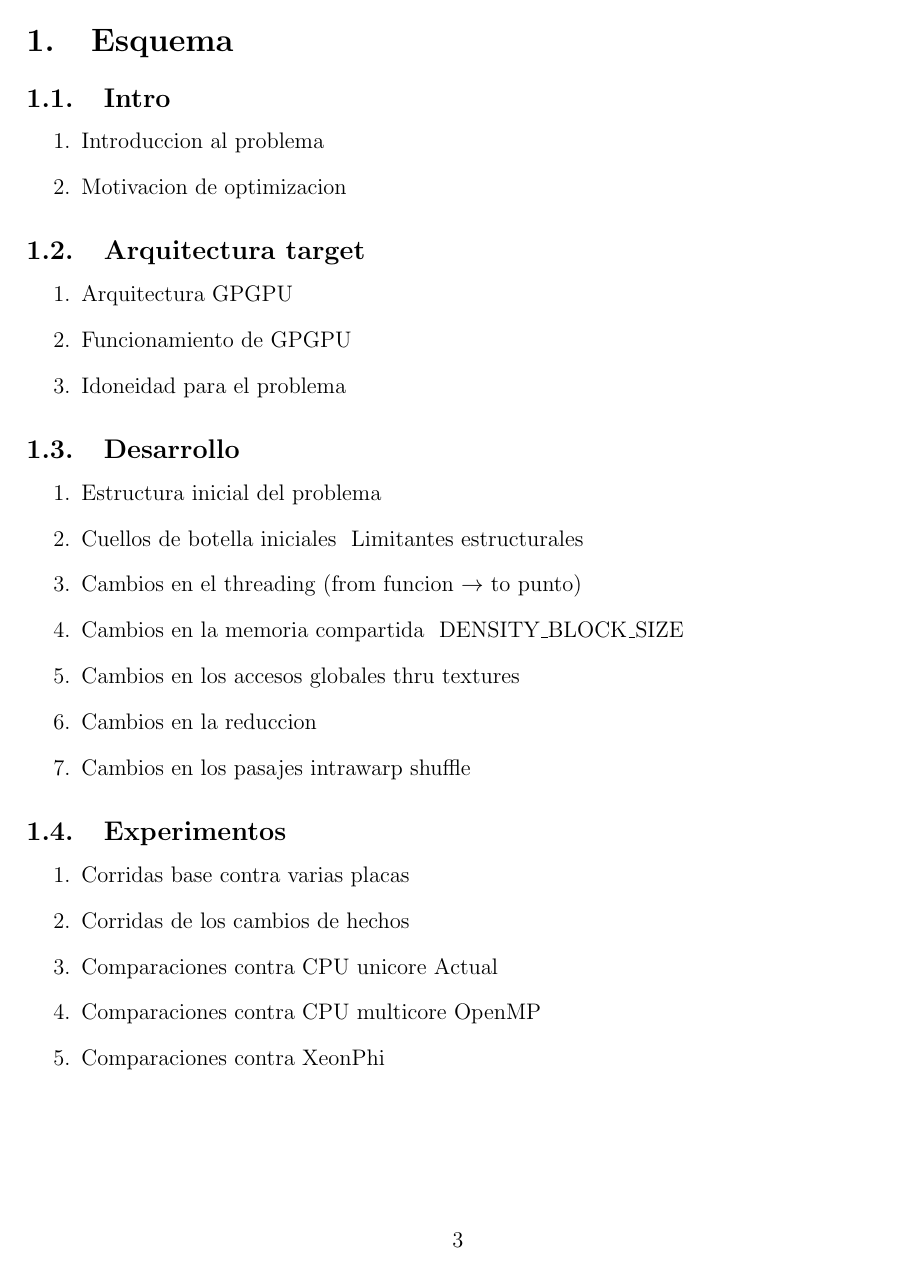
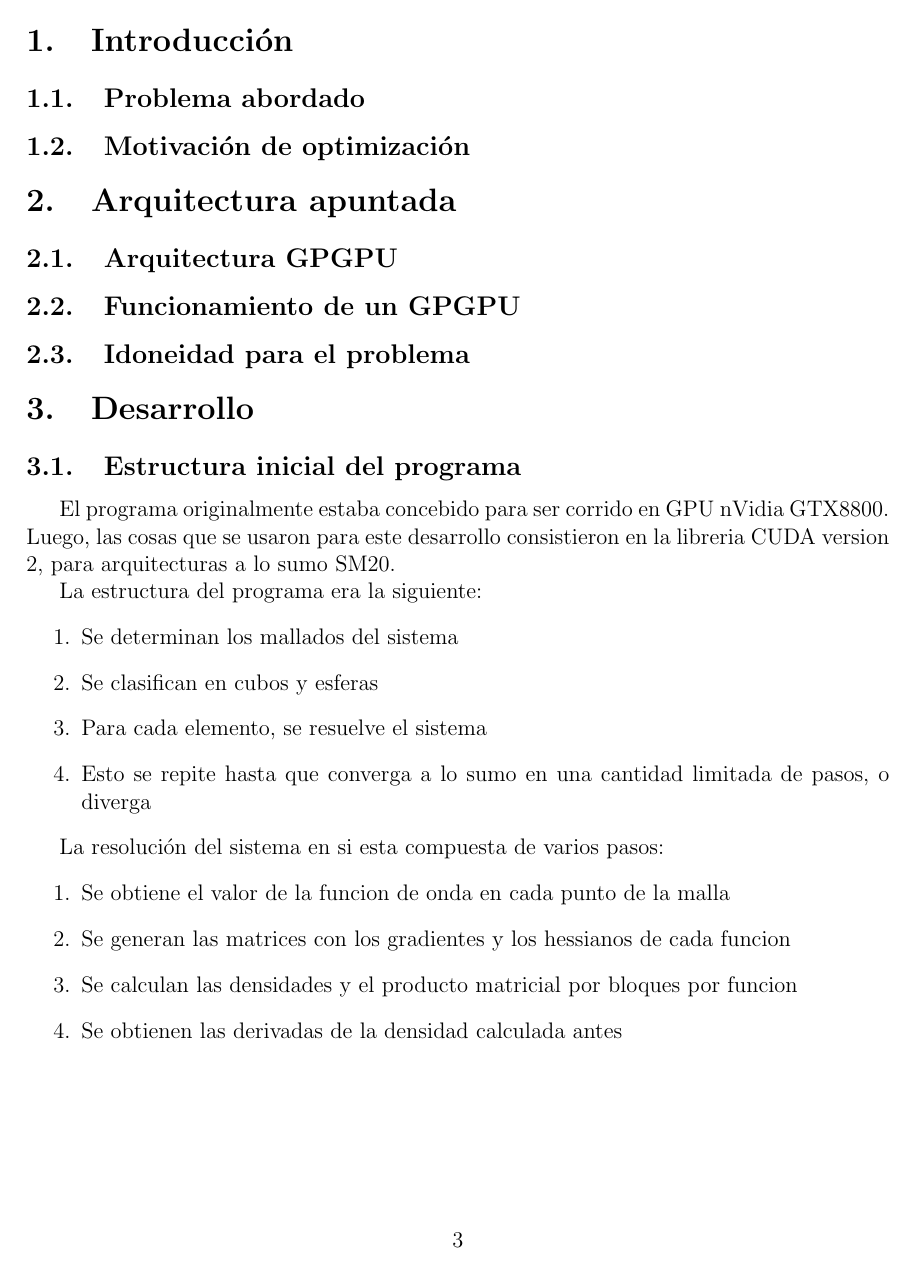
Before and after one commit to manuelF/tesis, a LaTeX document (paper/paper.tex, which reads paper/desarrollo.tex): page 3 of 7 before the commit and page 3 of 5 after it. Compiled offline with pdfLaTeX.

Commit message:
Empezado el desarrollo

```diff
--- a/paper/desarrollo.tex
+++ b/paper/desarrollo.tex
@@ -1,2 +1,22 @@
 
 \subsection{Estructura inicial del programa}
+
+El programa originalmente estaba concebido para ser corrido en GPU nVidia GTX8800.
+Luego, las cosas que se usaron para este desarrollo consistieron en la libreria CUDA version
+2, para arquitecturas a lo sumo SM20.
+
+La estructura del programa era la siguiente:
+\begin{enumerate}
+\item Se determinan los mallados del sistema
+\item Se clasifican en cubos y esferas
+\item Para cada elemento, se resuelve el sistema
+\item Esto se repite hasta que converga a lo sumo en una cantidad limitada de pasos, o diverga
+\end{enumerate}
+
+La resoluci\'on del sistema en si esta compuesta de varios pasos:
+\begin{enumerate}
+\item Se obtiene el valor de la funcion de onda en cada punto de la malla
+\item Se generan las matrices con los gradientes y los hessianos de cada funcion
+\item Se calculan las densidades y el producto matricial por bloques por funcion
+\item Se obtienen las derivadas de la densidad calculada antes
+\end{enumerate}
--- a/paper/paper.tex
+++ b/paper/paper.tex
@@ -49,9 +49,9 @@ computo cient\'ifico en GPGPU}
 
 \tableofcontents
 
-\index{Esquema}
-\section{Esquema}
-\input{esquema.tex}
+%\index{Esquema}
+%\section{Esquema}
+%\input{esquema.tex}
 
 \index{Introducci\'on te\'orica}
 \section{Introducci\'on}
```
Also changed, not shown: paper/desarrollo.tex (22 more changed lines).
